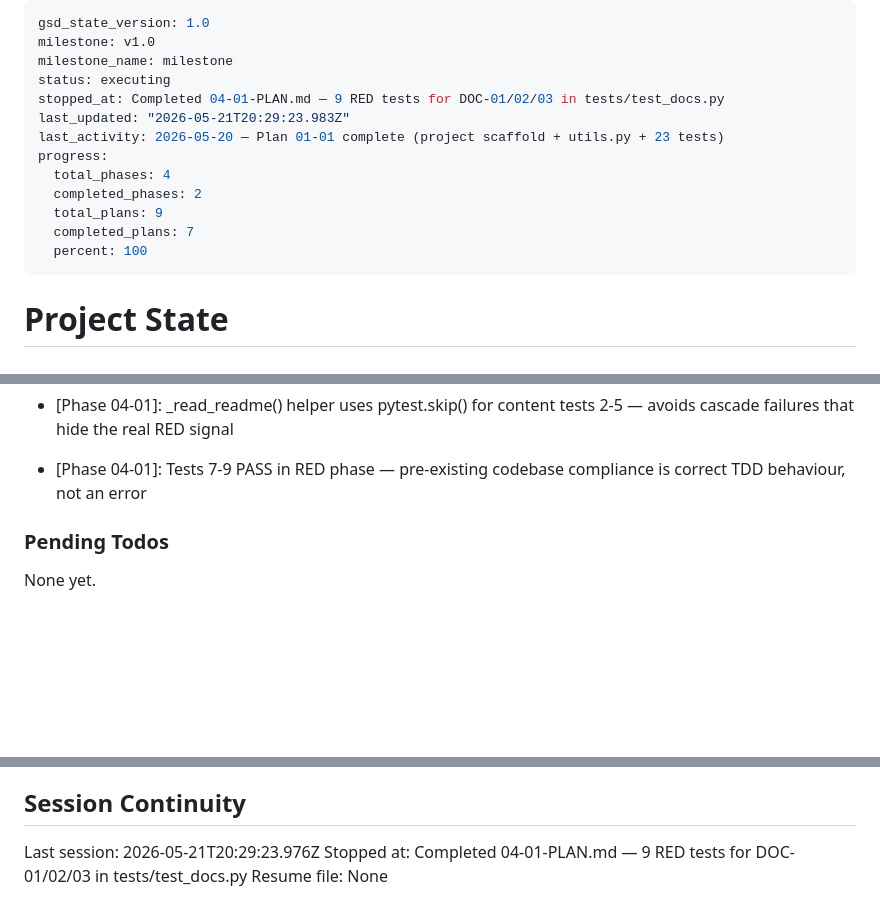
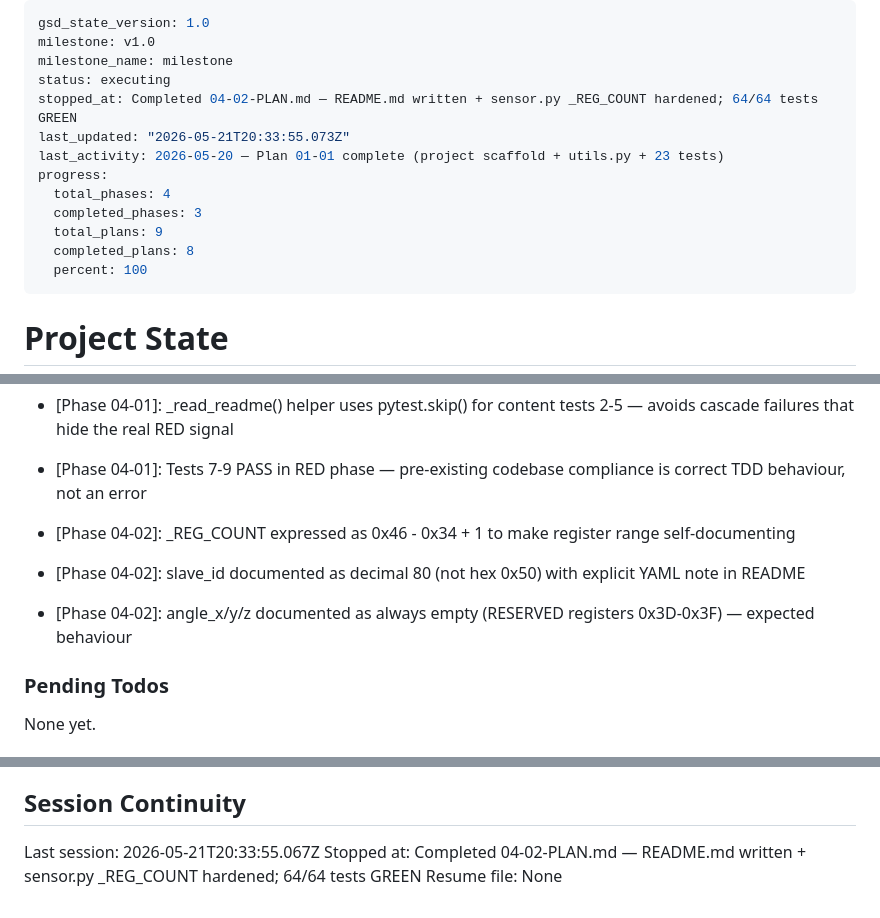
Before and after one commit to M-rfl/painel-sapata, a Markdown page: .planning/STATE.md, 3 parts joined by grey strips. GitHub-like rendering; blank space fills up the shorter version.

Commit message:
docs(04-02): complete README + sensor hardening plan — SUMMARY, STATE, ROADMAP updated
- 9/9 test_docs.py tests GREEN; 64/64 full suite passing
- DOC-01/02/03 delivered via README.md (280 lines, 12 scenarios)
- _REG_COUNT hardened to register arithmetic in sensor.py

```diff
--- a/.planning/STATE.md
+++ b/.planning/STATE.md
@@ -3,14 +3,14 @@ gsd_state_version: 1.0
 milestone: v1.0
 milestone_name: milestone
 status: executing
-stopped_at: Completed 04-01-PLAN.md — 9 RED tests for DOC-01/02/03 in tests/test_docs.py
-last_updated: "2026-05-21T20:29:23.983Z"
+stopped_at: Completed 04-02-PLAN.md — README.md written + sensor.py _REG_COUNT hardened; 64/64 tests GREEN
+last_updated: "2026-05-21T20:33:55.073Z"
 last_activity: 2026-05-20 — Plan 01-01 complete (project scaffold + utils.py + 23 tests)
 progress:
   total_phases: 4
-  completed_phases: 2
+  completed_phases: 3
   total_plans: 9
-  completed_plans: 7
+  completed_plans: 8
   percent: 100
 ---
 
@@ -90,6 +91,9 @@ Recent decisions affecting current work:
 - [Phase 04-01]: test_readme_exists asserts directly (no skip) — must FAIL visibly, not SKIP, so README absence is unmissable
 - [Phase 04-01]: _read_readme() helper uses pytest.skip() for content tests 2-5 — avoids cascade failures that hide the real RED signal
 - [Phase 04-01]: Tests 7-9 PASS in RED phase — pre-existing codebase compliance is correct TDD behaviour, not an error
+- [Phase 04-02]: _REG_COUNT expressed as 0x46 - 0x34 + 1 to make register range self-documenting
+- [Phase 04-02]: slave_id documented as decimal 80 (not hex 0x50) with explicit YAML note in README
+- [Phase 04-02]: angle_x/y/z documented as always empty (RESERVED registers 0x3D-0x3F) — expected behaviour
 
 ### Pending Todos
 
@@ -102,6 +106,6 @@ None yet.
 
 ## Session Continuity
 
-Last session: 2026-05-21T20:29:23.976Z
-Stopped at: Completed 04-01-PLAN.md — 9 RED tests for DOC-01/02/03 in tests/test_docs.py
+Last session: 2026-05-21T20:33:55.067Z
+Stopped at: Completed 04-02-PLAN.md — README.md written + sensor.py _REG_COUNT hardened; 64/64 tests GREEN
 Resume file: None
```
Also changed, not shown: other parts of .planning/STATE.md (+1 -0 lines), .planning/ROADMAP.md (+2 -2 lines), 1 other file.
